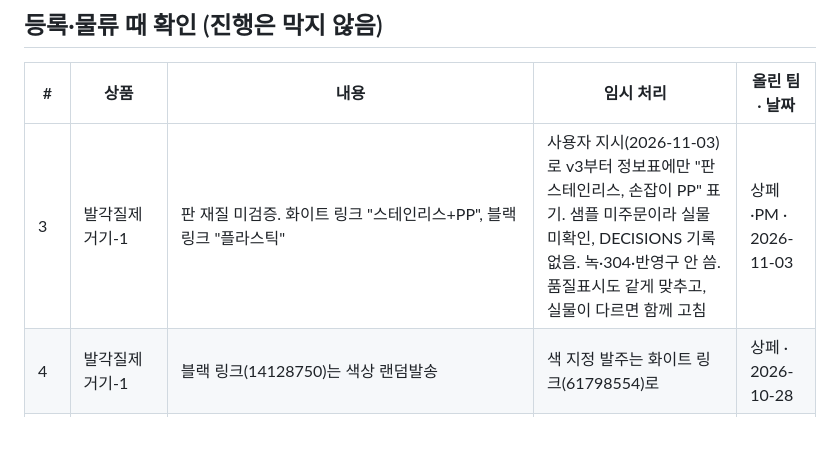
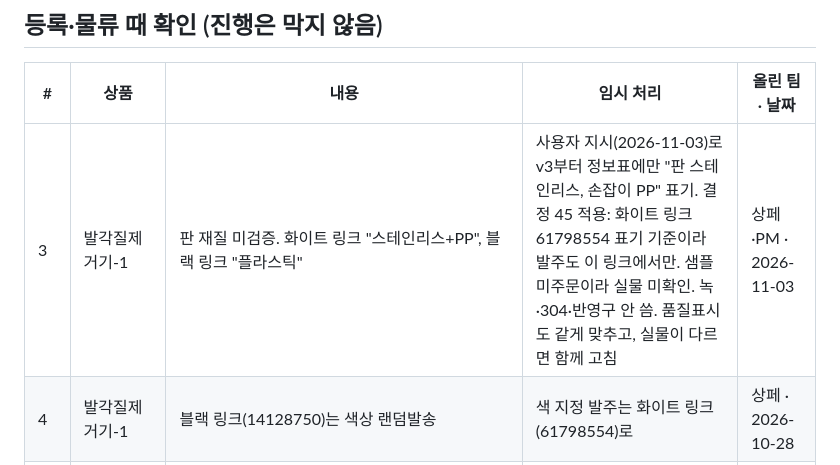
Before and after one commit to jsoh5412-dotcom/COUPANG, a Markdown page: hq/reports/세트1_확인필요.md, the part around the change. GitHub-like rendering; blank space fills up the shorter version.

Commit message:
결정 45에 맞춰 발각질제거기-1 발주 링크를 화이트 링크로 한정하고 확인필요 3번을 갱신: 재질 표기 근거 링크와 발주 링크가 같아야 해서
Co-Authored-By: Claude Opus 5.5 <noreply@anthropic.com>

```diff
--- a/hq/reports/세트1_확인필요.md
+++ b/hq/reports/세트1_확인필요.md
@@ -15,7 +15,7 @@
 
 | # | 상품 | 내용 | 임시 처리 | 올린 팀 · 날짜 |
 |---|---|---|---|---|
-| 3 | 발각질제거기-1 | 판 재질 미검증. 화이트 링크 "스테인리스+PP", 블랙 링크 "플라스틱" | 사용자 지시(2026-11-03)로 v3부터 정보표에만 "판 스테인리스, 손잡이 PP" 표기. 샘플 미주문이라 실물 미확인, DECISIONS 기록 없음. 녹·304·반영구 안 씀. 품질표시도 같게 맞추고, 실물이 다르면 함께 고침 | 상페·PM · 2026-11-03 |
+| 3 | 발각질제거기-1 | 판 재질 미검증. 화이트 링크 "스테인리스+PP", 블랙 링크 "플라스틱" | 사용자 지시(2026-11-03)로 v3부터 정보표에만 "판 스테인리스, 손잡이 PP" 표기. 결정 45 적용: 화이트 링크 61798554 표기 기준이라 발주도 이 링크에서만. 샘플 미주문이라 실물 미확인. 녹·304·반영구 안 씀. 품질표시도 같게 맞추고, 실물이 다르면 함께 고침 | 상페·PM · 2026-11-03 |
 | 4 | 발각질제거기-1 | 블랙 링크(14128750)는 색상 랜덤발송 | 색 지정 발주는 화이트 링크(61798554)로 | 상페 · 2026-10-28 |
 | 5 | 발각질제거기-3 | 8자형 연결부 재질 미상 | 재질 표기 안 함 | 상페 · 2026-10-28 |
 | 6 | 수면안대-8 | 재질 표기 없음("실크"는 공급처 표기 없음), 재고 약 300개 | "실크" 안 씀 | 기획·상페 · 2026-10-28 |
```
Also changed, not shown: products/발각질제거기-1.md (+1 -1 lines).
